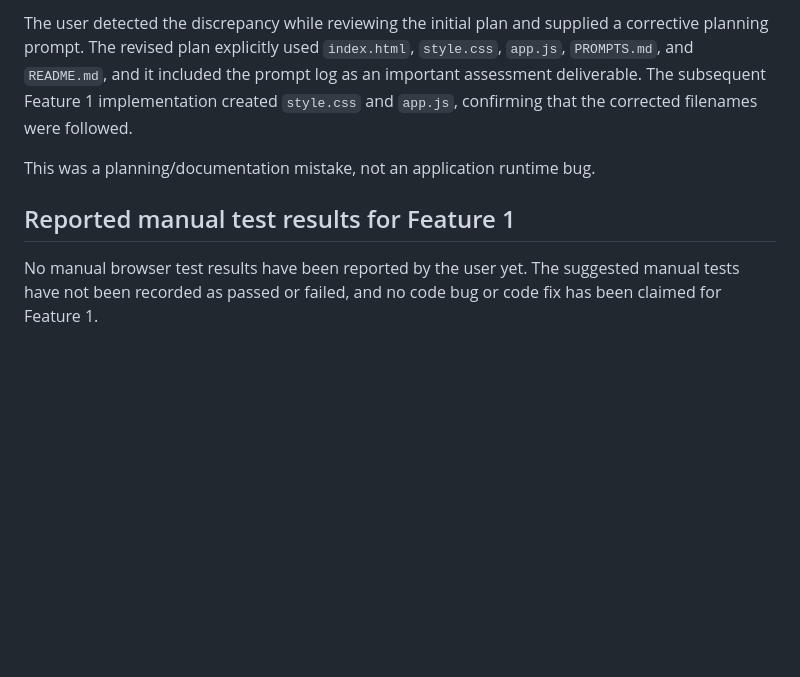
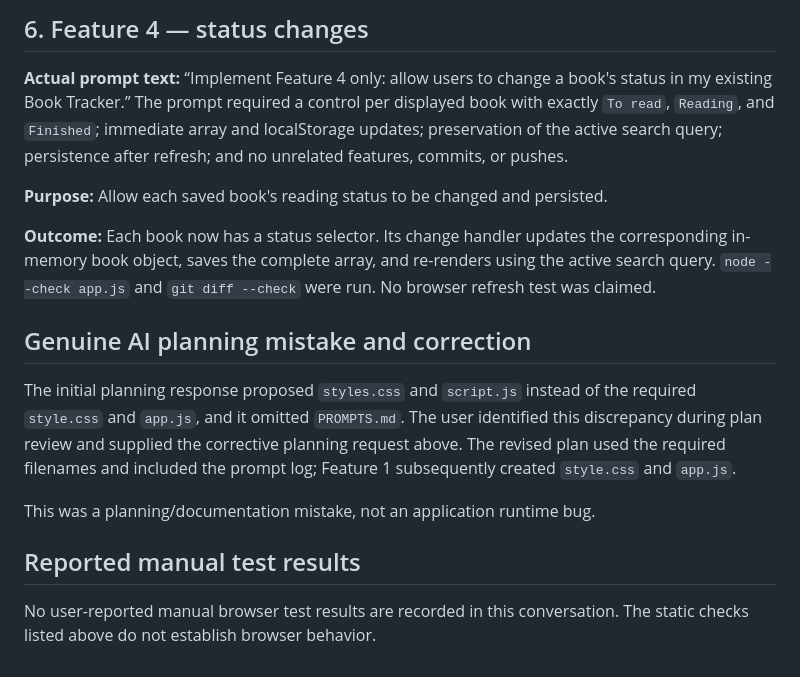
Before and after one commit to rinorobert/book-tracker, a Markdown page: PROMPTS.md, the part around one of its changes. GitHub-like rendering; blank space fills up the shorter version.

```diff
--- a/PROMPTS.md
+++ b/PROMPTS.md
@@ -44,8 +44,18 @@ The initial planning response recommended `styles.css` and `script.js` instead o
 
-The user detected the discrepancy while reviewing the initial plan and supplied a corrective planning prompt. The revised plan explicitly used `index.html`, `style.css`, `app.js`, `PROMPTS.md`, and `README.md`, and it included the prompt log as an important assessment deliverable. The subsequent Feature 1 implementation created `style.css` and `app.js`, confirming that the corrected filenames were followed.
+## 6. Feature 4 — status changes
+
+**Actual prompt text:** “Implement Feature 4 only: allow users to change a book's status in my existing Book Tracker.” The prompt required a control per displayed book with exactly `To read`, `Reading`, and `Finished`; immediate array and localStorage updates; preservation of the active search query; persistence after refresh; and no unrelated features, commits, or pushes.
+
+**Purpose:** Allow each saved book's reading status to be changed and persisted.
+
+**Outcome:** Each book now has a status selector. Its change handler updates the corresponding in-memory book object, saves the complete array, and re-renders using the active search query. `node --check app.js` and `git diff --check` were run. No browser refresh test was claimed.
+
+## Genuine AI planning mistake and correction
+
+The initial planning response proposed `styles.css` and `script.js` instead of the required `style.css` and `app.js`, and it omitted `PROMPTS.md`. The user identified this discrepancy during plan review and supplied the corrective planning request above. The revised plan used the required filenames and included the prompt log; Feature 1 subsequently created `style.css` and `app.js`.
 
 This was a planning/documentation mistake, not an application runtime bug.
 
-## Reported manual test results for Feature 1
+## Reported manual test results
 
-No manual browser test results have been reported by the user yet. The suggested manual tests have not been recorded as passed or failed, and no code bug or code fix has been claimed for Feature 1.
+No user-reported manual browser test results are recorded in this conversation. The static checks listed above do not establish browser behavior.
```
Also changed, not shown: other parts of PROMPTS.md (+21 -21 lines), README.md (added, +28 -0 lines).
